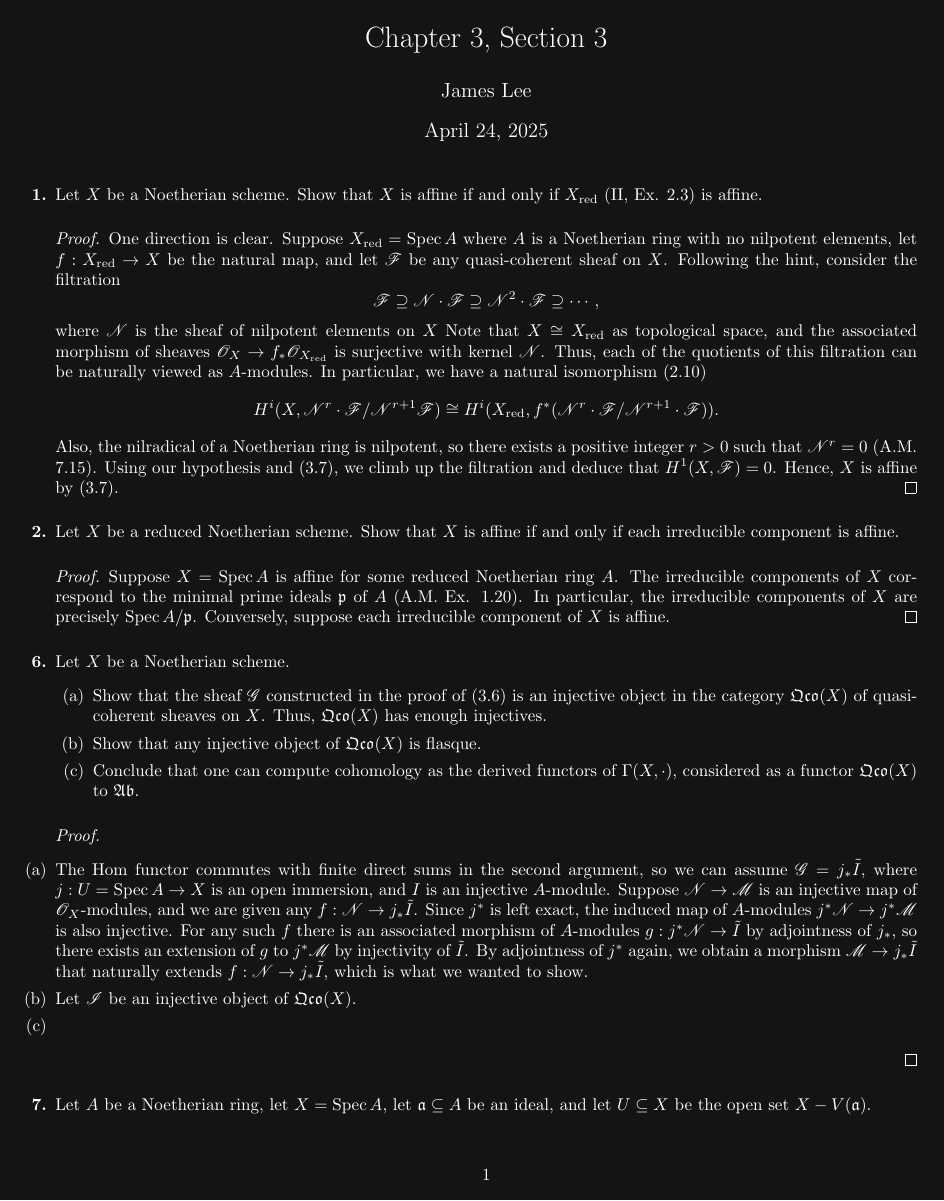
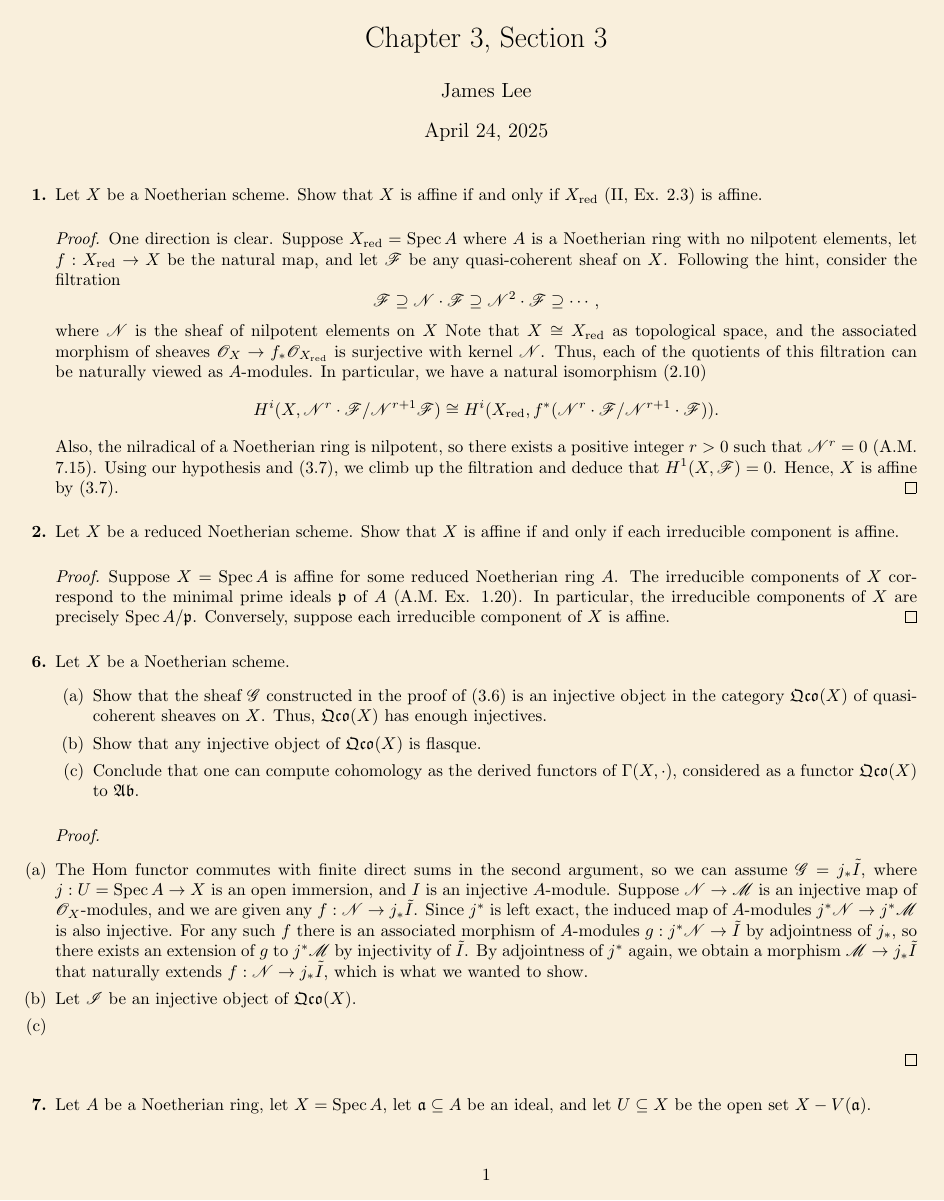
Before and after one commit to h38464874b/Algebraic-Geometry-Hartshorne, a LaTeX problem sheet (chapter3/section3/exercises.tex, which reads etc/preamble.tex): page 1 of 2. Compiled offline with pdfLaTeX.

Commit message:
New theme.

```diff
--- a/etc/preamble.tex
+++ b/etc/preamble.tex
@@ -66,5 +66,14 @@
 \DeclareMathOperator{\spec}{Spec}
 
 \author{James Lee}
-\pagecolor[RGB]{20,20,20}
-\color[RGB]{255,255,255}
+
+% Solarized
+% \pagecolor[RGB]{0,20,26}
+% \color[RGB]{191,191,191}
+
+% Sephia
+\pagecolor[RGB]{249,239,220}
+
+% Black
+% \pagecolor[RGB]{20,20,20}
+% \color[RGB]{255,255,255}
```
Also changed, not shown: chapter3/section3/exercises.pdf.
